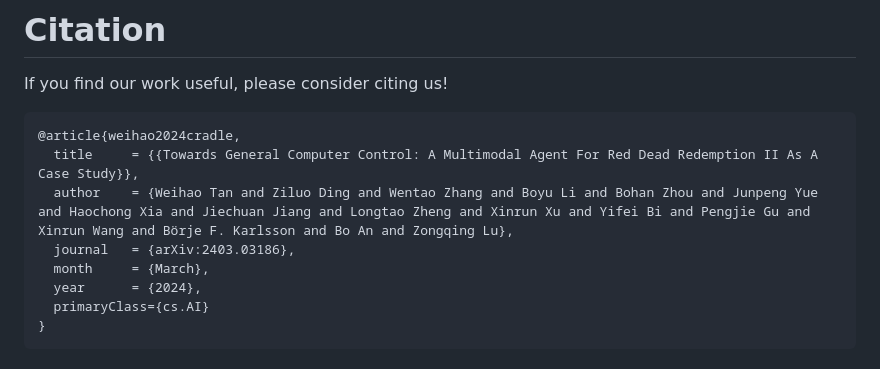
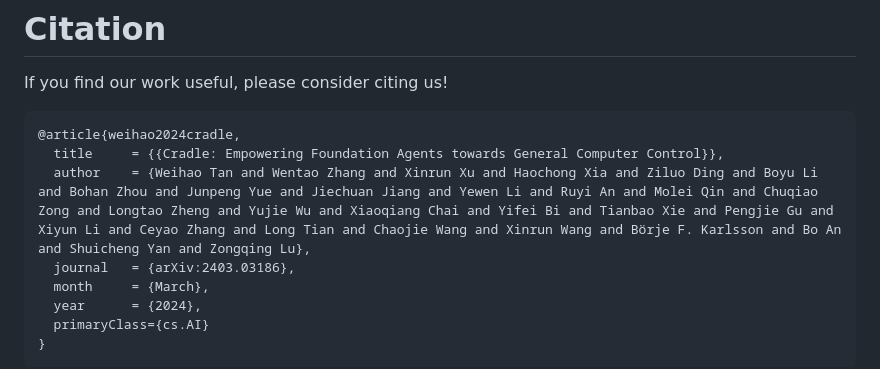
Before and after one commit to BAAI-Agents/Cradle, a Markdown page: README.md, the part around one of its changes. Drawn GitHub-style.

Commit message:
Adding latest README updates

````diff
--- a/README.md
+++ b/README.md
@@ -121,8 +121,8 @@ Due to the vast differences between each game and software, we have provided the
 If you find our work useful, please consider citing us!
 ```
 @article{weihao2024cradle,
-  title     = {{Towards General Computer Control: A Multimodal Agent For Red Dead Redemption II As A Case Study}},
-  author    = {Weihao Tan and Ziluo Ding and Wentao Zhang and Boyu Li and Bohan Zhou and Junpeng Yue and Haochong Xia and Jiechuan Jiang and Longtao Zheng and Xinrun Xu and Yifei Bi and Pengjie Gu and Xinrun Wang and Börje F. Karlsson and Bo An and Zongqing Lu},
+  title     = {{Cradle: Empowering Foundation Agents towards General Computer Control}},
+  author    = {Weihao Tan and Wentao Zhang and Xinrun Xu and Haochong Xia and Ziluo Ding and Boyu Li and Bohan Zhou and Junpeng Yue and Jiechuan Jiang and Yewen Li and Ruyi An and Molei Qin and Chuqiao Zong and Longtao Zheng and Yujie Wu and Xiaoqiang Chai and Yifei Bi and Tianbao Xie and Pengjie Gu and Xiyun Li and Ceyao Zhang and Long Tian and Chaojie Wang and Xinrun Wang and Börje F. Karlsson and Bo An and Shuicheng Yan and Zongqing Lu},
   journal   = {arXiv:2403.03186},
   month     = {March},
   year      = {2024},
````
Also changed, not shown: other parts of README.md (+2 -2 lines).
